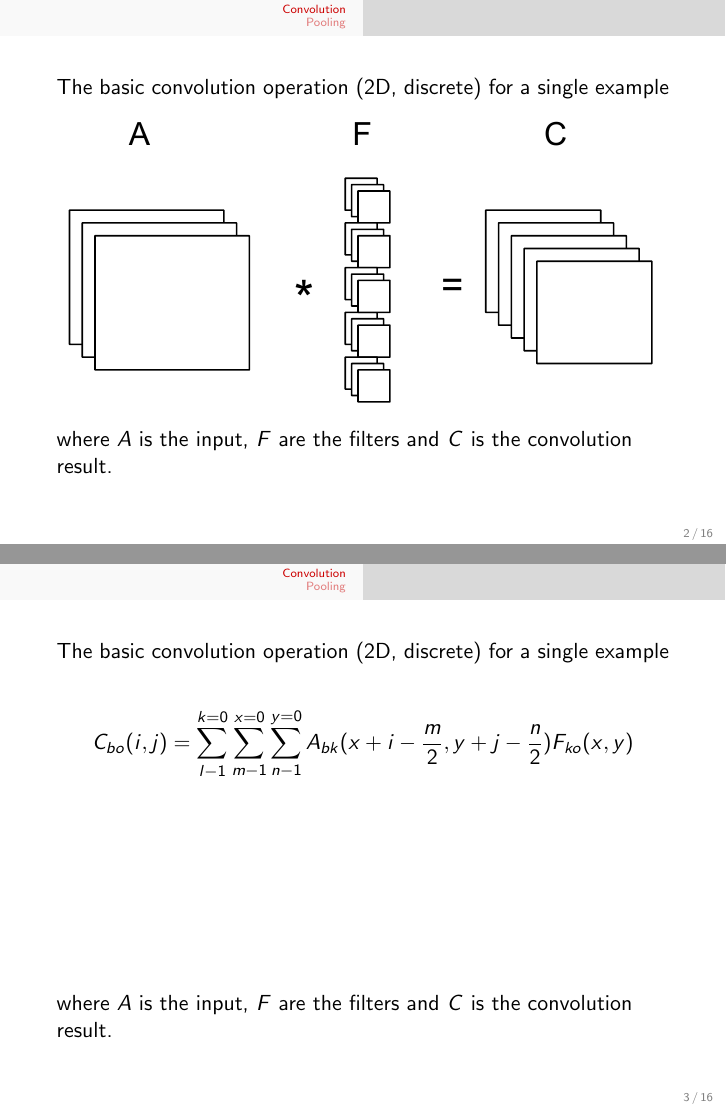
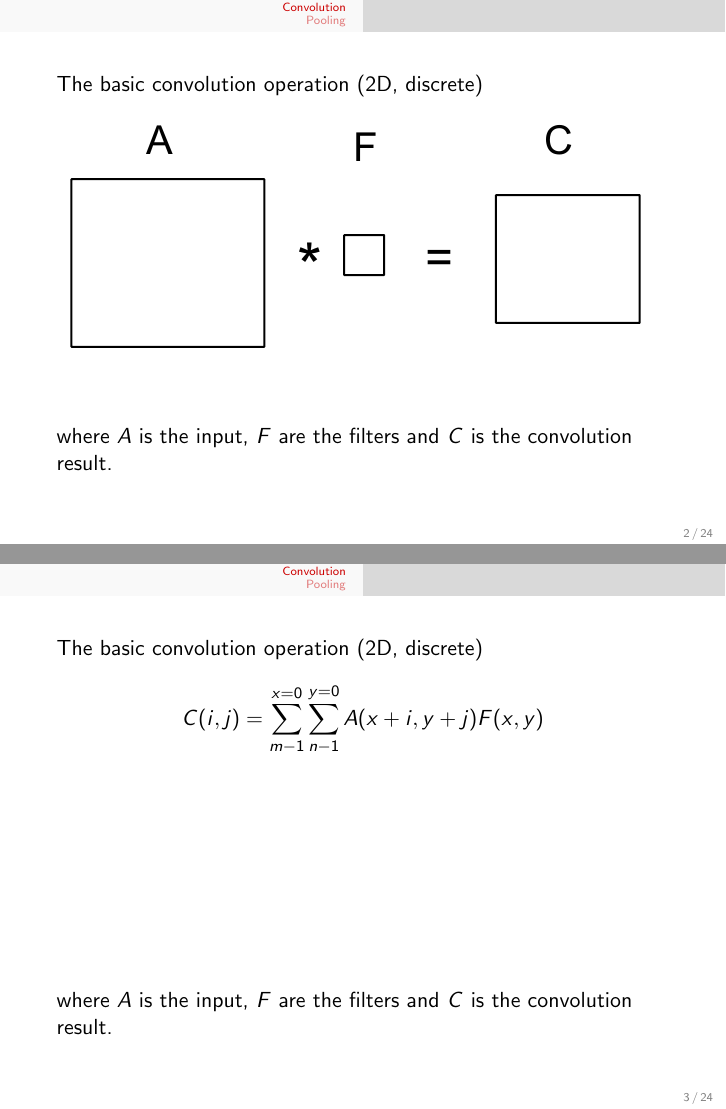
Before and after one commit to mila-iqia/summerschool2015, LaTeX slides (conv/conv.tex): pages 3 and 4 of 17 before the commit and pages 3 and 4 of 25 after it, joined at a grey line. The pictures show the PDF file conv/conv.pdf that the author committed with the source.

Commit message:
Update the convolution presentation with better drawings and pretty colors.

```diff
--- a/conv/conv.tex
+++ b/conv/conv.tex
@@ -41,4 +41,50 @@ Some vocabulary:
 
 % Basic operation
 \begin{frame}
+The basic convolution operation (2D, discrete)
+\begin{overlayarea}{\textwidth}{5.6cm}
+\only<1>{
+\includegraphics[width=\textwidth]{Conv-single}
+}
+\only<2->{
+\begin{displaymath}
+C(i, j) = \sum^{x = 0}_{m-1} \sum^{y = 0}_{n-1} A(x + i, y + j) F(x, y)
+\end{displaymath}
+\begin{itemize}
+\item<3-> $(m, n)$ is the size of the filter.
+\end{itemize}
+}
+\end{overlayarea}
+where $A$ is the input, $F$ are the filters and $C$ is the convolution result.
+\end{frame}
+
+\begin{frame}
 The basic convolution operation (2D, discrete) for a single example
+\begin{overlayarea}{\textwidth}{5.6cm}
+\only<1>{
+\includegraphics[width=\textwidth]{Conv-mout}
+}
+\only<2->{
+\begin{displaymath}
+C_{o}(i, j) = \sum^{x = 0}_{m-1} \sum^{y = 0}_{n-1} A(x + i, y + j) F_{o}(x, y)
+\end{displaymath}
+\begin{itemize}
+\item $(m, n)$ is the size of the filters.
+\item<3-> $o$ is the output channel.
+\end{itemize}
+}
+\end{overlayarea}
+where $A$ is the input, $F$ are the filters and $C$ is the convolution result.
+\end{frame}
+
+\begin{frame}
+The basic convolution operation (2D, discrete) for a single example
+\begin{overlayarea}{\textwidth}{5.6cm}
+\only<1>{
+\includegraphics[width=\textwidth]{Conv-min}
+}
+\only<2->{
+\begin{displaymath}
+C(i, j) = \sum^{k=0}_l \sum^{x = 0}_{m-1} \sum^{y = 0}_{n-1} A_{k}(x + i, y + j) F_{k}(x, y)
+\end{displaymath}
+\begin{itemize}
@@ -45,12 +94,17 @@ The basic convolution operation (2D, discrete) for a single example
+\end{itemize}
+}
+\end{overlayarea}
+where $A$ is the input, $F$ are the filters and $C$ is the convolution result.
+\end{frame}
+
+\begin{frame}
+The basic convolution operation (2D, discrete)
 \begin{overlayarea}{\textwidth}{5.6cm}
 \only<1>{
 \includegraphics[width=\textwidth]{Conv-basic}
 }
 \only<2->{
 \begin{displaymath}
-C_{bo}(i, j) = \sum^{k=0}_{l-1} \sum^{x = 0}_{m-1} \sum^{y = 0}_{n-1} A_{bk}(x + i - \frac{m}{2}, y + j - \frac{n}{2}) F_{ko}(x, y)
+C_{o}(i, j) = \sum^{k=0}_{l-1} \sum^{x = 0}_{m-1} \sum^{y = 0}_{n-1} A_{k}(x + i, y + j) F_{ko}(x, y)
 \end{displaymath}
 \begin{itemize}
-\item<3-> $k$ is the input channel.
-\item<4-> $o$ is the output channel.
-\item<5-> $l$ is the number of input channels.
@@ -58,0 +115,17 @@ C_{bo}(i, j) = \sum^{k=0}_{l-1} \sum^{x = 0}_{m-1} \sum^{y = 0}_{n-1} A_{bk}(x +
+\end{itemize}
+}
+\end{overlayarea}
+where $A$ is the input, $F$ are the filters and $C$ is the convolution result.
+\end{frame}
+
+\begin{frame}
+The basic convolution operation (2D, discrete)
+\begin{overlayarea}{\textwidth}{5.6cm}
+\only<1>{
+\includegraphics[width=\textwidth]{Conv-basic}
+}
+\only<2->{
+\begin{displaymath}
+C_{bo}(i, j) = \sum^{k=0}_{l-1} \sum^{x = 0}_{m-1} \sum^{y = 0}_{n-1} A_{bk}(x + i, y + j) F_{ko}(x, y)
+\end{displaymath}
+\begin{itemize}
```
Also changed, not shown: conv/Conv-basic.pdf, conv/Conv-min.pdf (added), conv/Conv-mout.pdf (added), conv/Conv-single.pdf (added), conv/Pool-max.pdf, conv/conv.pdf, conv/conv.tex (18 more changed lines).
